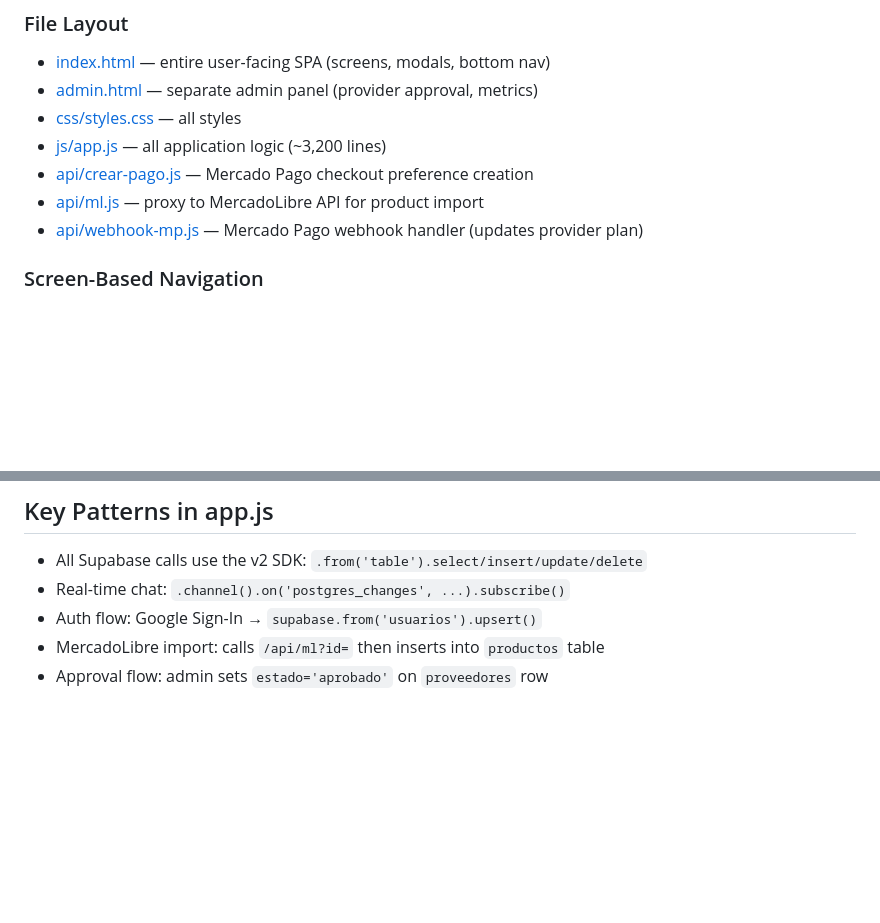
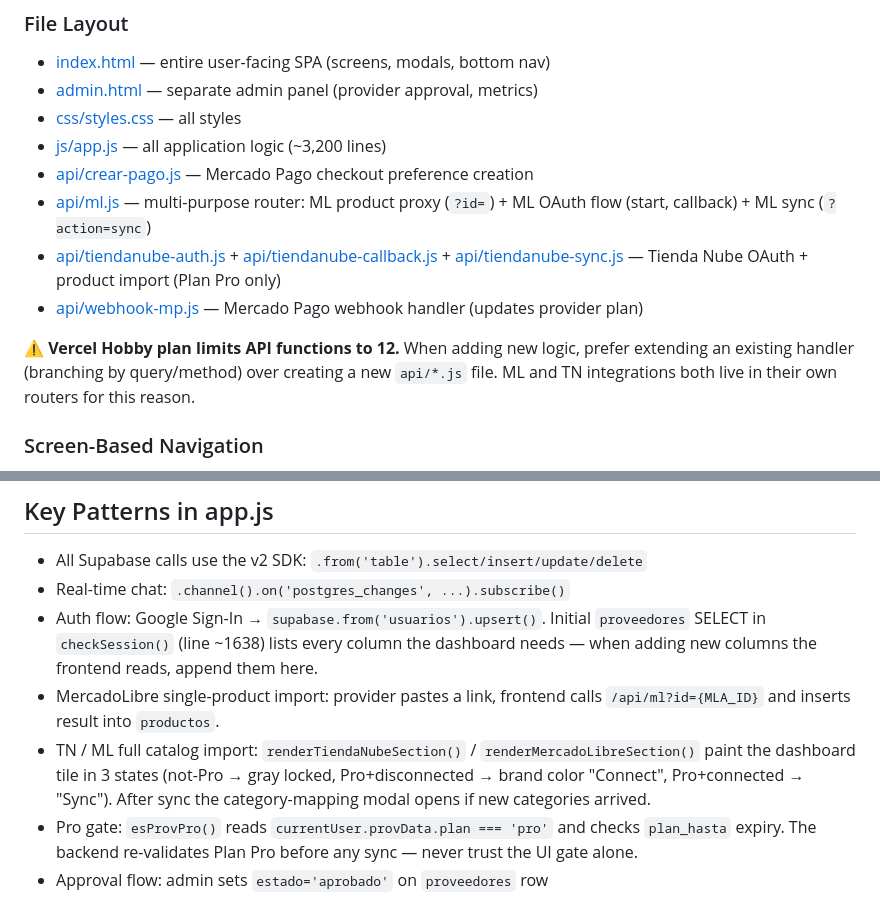
Before and after one commit to ABIKUSH/EmprendeGO, a Markdown page: CLAUDE.md, 2 parts joined by grey strips. GitHub-like rendering; blank space fills up the shorter version.

```diff
--- a/CLAUDE.md
+++ b/CLAUDE.md
@@ -25,8 +25,11 @@ npx vercel dev   # runs static site + serverless functions locally
 - [css/styles.css](css/styles.css) — all styles
 - [js/app.js](js/app.js) — all application logic (~3,200 lines)
 - [api/crear-pago.js](api/crear-pago.js) — Mercado Pago checkout preference creation
-- [api/ml.js](api/ml.js) — proxy to MercadoLibre API for product import
+- [api/ml.js](api/ml.js) — multi-purpose router: ML product proxy (`?id=`) + ML OAuth flow (start, callback) + ML sync (`?action=sync`)
+- [api/tiendanube-auth.js](api/tiendanube-auth.js) + [api/tiendanube-callback.js](api/tiendanube-callback.js) + [api/tiendanube-sync.js](api/tiendanube-sync.js) — Tienda Nube OAuth + product import (Plan Pro only)
 - [api/webhook-mp.js](api/webhook-mp.js) — Mercado Pago webhook handler (updates provider plan)
+
+⚠️ **Vercel Hobby plan limits API functions to 12.** When adding new logic, prefer extending an existing handler (branching by query/method) over creating a new `api/*.js` file. ML and TN integrations both live in their own routers for this reason.
 
 ### Screen-Based Navigation
 
@@ -73,6 +100,8 @@ Key `proveedores` columns: `id`, `nombre`, `email`, `rubro`, `provincia`, `plan`
 
 - All Supabase calls use the v2 SDK: `.from('table').select/insert/update/delete`
 - Real-time chat: `.channel().on('postgres_changes', ...).subscribe()`
-- Auth flow: Google Sign-In → `supabase.from('usuarios').upsert()`
-- MercadoLibre import: calls `/api/ml?id=` then inserts into `productos` table
+- Auth flow: Google Sign-In → `supabase.from('usuarios').upsert()`. Initial `proveedores` SELECT in `checkSession()` (line ~1638) lists every column the dashboard needs — when adding new columns the frontend reads, append them here.
+- MercadoLibre single-product import: provider pastes a link, frontend calls `/api/ml?id={MLA_ID}` and inserts result into `productos`.
+- TN / ML full catalog import: `renderTiendaNubeSection()` / `renderMercadoLibreSection()` paint the dashboard tile in 3 states (not-Pro → gray locked, Pro+disconnected → brand color "Connect", Pro+connected → "Sync"). After sync the category-mapping modal opens if new categories arrived.
+- Pro gate: `esProvPro()` reads `currentUser.provData.plan === 'pro'` and checks `plan_hasta` expiry. The backend re-validates Plan Pro before any sync — never trust the UI gate alone.
 - Approval flow: admin sets `estado='aprobado'` on `proveedores` row
```
Also changed, not shown: other parts of CLAUDE.md (+26 -2 lines).
